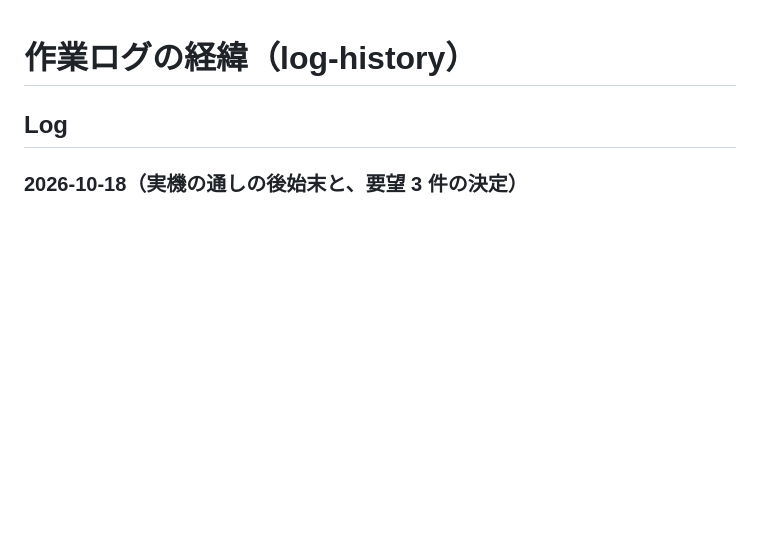
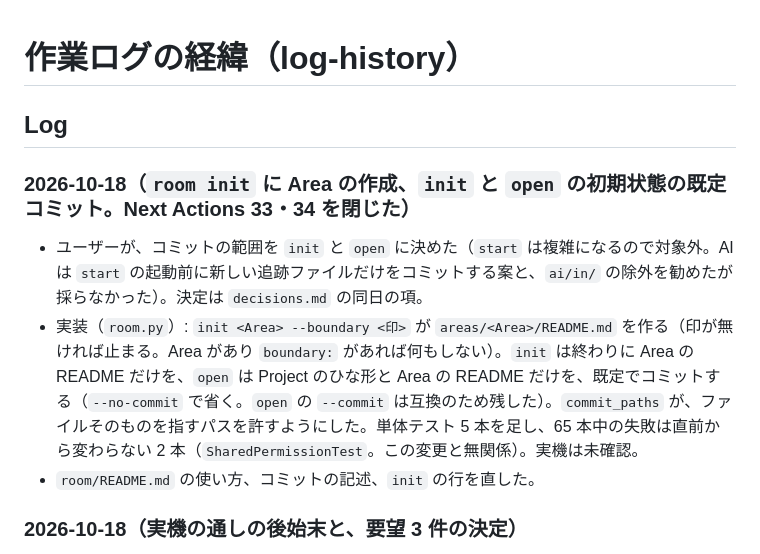
Before and after one commit to yuzucha16/workbase, a Markdown page: docs/log-history.md, the part around the change. Rendered like a GitHub page; blank space fills up the shorter version.

Commit message:
[kit-growth] room init・open の既定コミットの範囲を決定として記録し、Next Actions 33・34 を閉じた
Agent: claude-code claude-sonnet-5-5
Kit-Rev: 77d50fb-dirty

```diff
--- a/docs/log-history.md
+++ b/docs/log-history.md
@@ -1,6 +1,11 @@
 # 作業ログの経緯（log-history）
 
 ## Log
+
+### 2026-10-18（`room init` に Area の作成、`init` と `open` の初期状態の既定コミット。Next Actions 33・34 を閉じた）
+- ユーザーが、コミットの範囲を `init` と `open` に決めた（`start` は複雑になるので対象外。AI は `start` の起動前に新しい追跡ファイルだけをコミットする案と、`ai/in/` の除外を勧めたが採らなかった）。決定は `decisions.md` の同日の項。
+- 実装（`room.py`）: `init <Area> --boundary <印>` が `areas/<Area>/README.md` を作る（印が無ければ止まる。Area があり `boundary:` があれば何もしない）。`init` は終わりに Area の README だけを、`open` は Project のひな形と Area の README だけを、既定でコミットする（`--no-commit` で省く。`open` の `--commit` は互換のため残した）。`commit_paths` が、ファイルそのものを指すパスを許すようにした。単体テスト 5 本を足し、65 本中の失敗は直前から変わらない 2 本（`SharedPermissionTest`。この変更と無関係）。実機は未確認。
+- `room/README.md` の使い方、コミットの記述、`init` の行を直した。
 
 ### 2026-10-18（実機の通しの後始末と、要望 3 件の決定）
 - ユーザーの承認で、試験の部屋 `room-pilot` と `room-pilot2` を `wsl --unregister` で消し（`Ubuntu-24.04` は残る）、未追跡の試験メモ `exmem/inbox/2026-10-18-masking-notes.md` を消した。`room/README.md` の古い記述（`init` の実機未確認、`sleep infinity` の未確認、「未実装」の節、状態の行）を直した。
```
Also changed, not shown: docs/decisions.md (+2 -1 lines), docs/log.md (+1 -2 lines).
